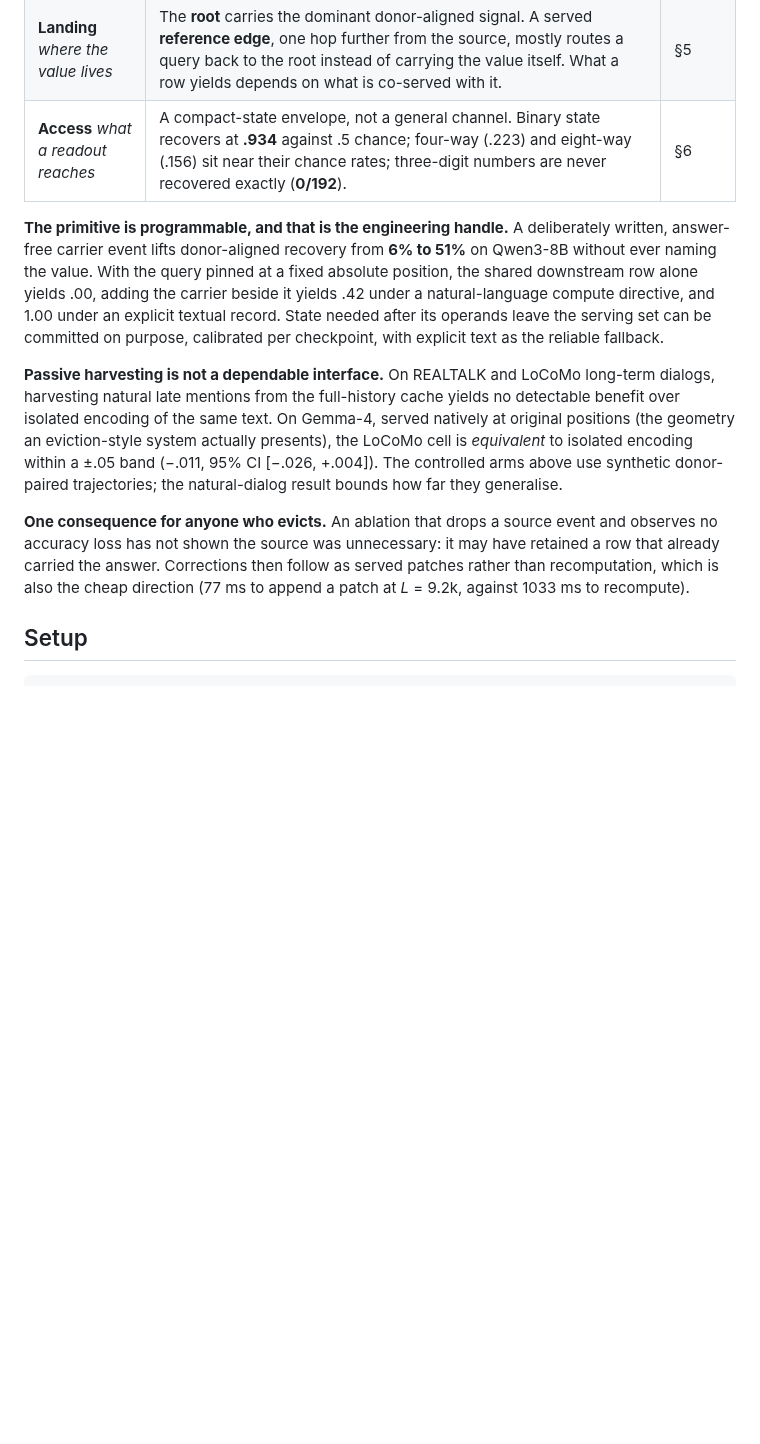
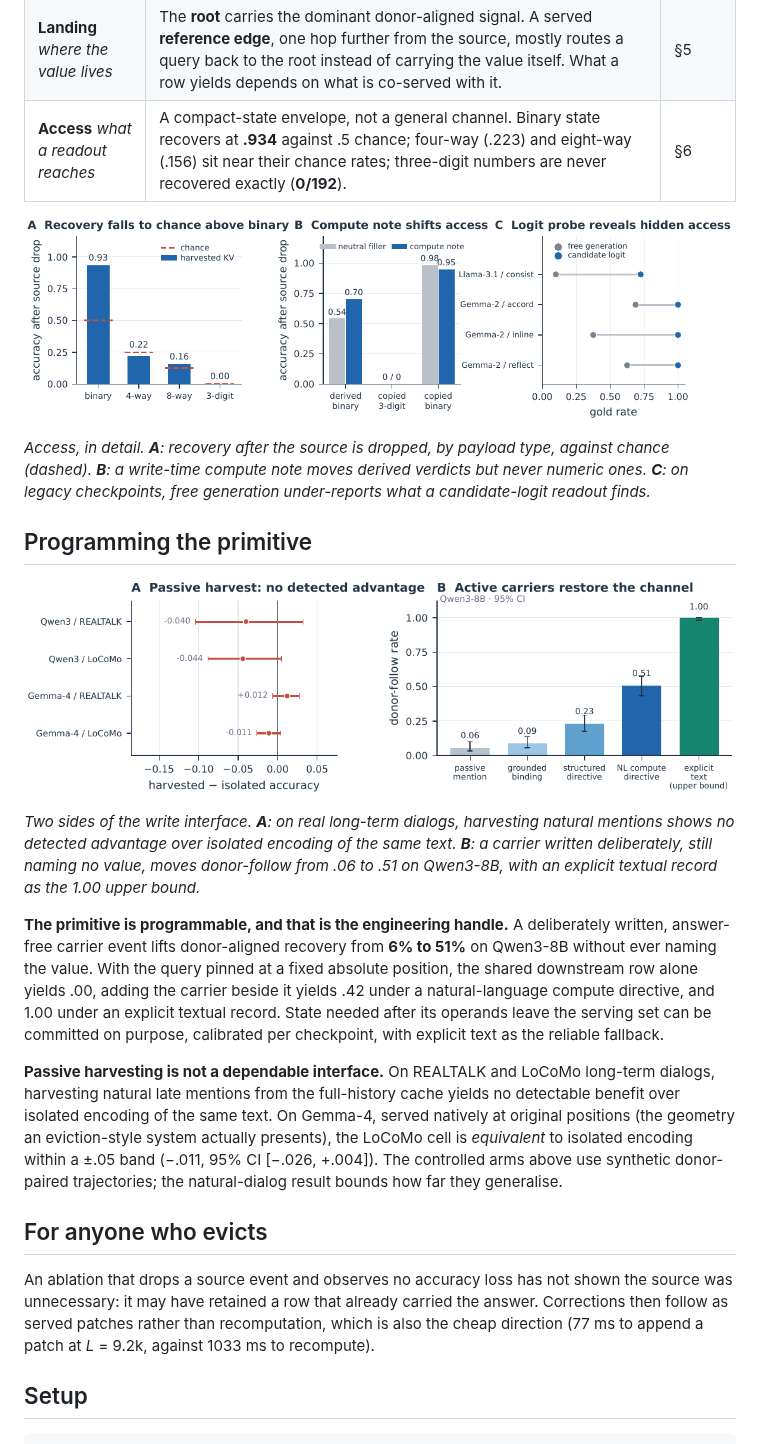
Before and after one commit to oklen/Compute-Globally-Materialize-Locally, a Markdown page: README.md, the part around one of its changes. GitHub-like rendering; pictures changed too: assets/active.png (added), assets/envelope.png (added); blank space fills up the shorter version.

```diff
--- a/README.md
+++ b/README.md
@@ -69,6 +73,21 @@ isolated re-encoding control, while its semantic polarity transfers in 64%.
 | **Trigger** *which events write* | Surface form, not meaning alone. Over a 16-construction bank comprehended at .98 mean (min .77), write-through spans chance to .95, and **no construction writes on all three recent checkpoints**. Materialization and its readout must be calibrated per model, not assumed. | §4 |
 | **Landing** *where the value lives* | The **root** carries the dominant donor-aligned signal. A served **reference edge**, one hop further from the source, mostly routes a query back to the root instead of carrying the value itself. What a row yields depends on what is co-served with it. | §5 |
 | **Access** *what a readout reaches* | A compact-state envelope, not a general channel. Binary state recovers at **.934** against .5 chance; four-way (.223) and eight-way (.156) sit near their chance rates; three-digit numbers are never recovered exactly (**0/192**). | §6 |
+
+![The access envelope](assets/envelope.png)
+
+*Access, in detail. **A**: recovery after the source is dropped, by payload type, against chance
+(dashed). **B**: a write-time compute note moves derived verdicts but never numeric ones. **C**: on
+legacy checkpoints, free generation under-reports what a candidate-logit readout finds.*
+
+## Programming the primitive
+
+![Passive harvest against deliberate carriers](assets/active.png)
+
+*Two sides of the write interface. **A**: on real long-term dialogs, harvesting natural mentions
+shows no detected advantage over isolated encoding of the same text. **B**: a carrier written
+deliberately, still naming no value, moves
+donor-follow from .06 to .51 on Qwen3-8B, with an explicit textual record as the 1.00 upper bound.*
 
 **The primitive is programmable, and that is the engineering handle.** A deliberately written,
 answer-free carrier event lifts donor-aligned recovery from **6% to 51%** on Qwen3-8B without ever
@@ -85,10 +104,12 @@ an eviction-style system actually presents), the LoCoMo cell is *equivalent* to
 within a ±.05 band (−.011, 95% CI [−.026, +.004]). The controlled arms above use synthetic
 donor-paired trajectories; the natural-dialog result bounds how far they generalise.
 
-**One consequence for anyone who evicts.** An ablation that drops a source event and observes no
-accuracy loss has not shown the source was unnecessary: it may have retained a row that already
-carried the answer. Corrections then follow as served patches rather than recomputation, which is
-also the cheap direction (77 ms to append a patch at *L* = 9.2k, against 1033 ms to recompute).
+## For anyone who evicts
+
+An ablation that drops a source event and observes no accuracy loss has not shown the source was
+unnecessary: it may have retained a row that already carried the answer. Corrections then follow as
+served patches rather than recomputation, which is also the cheap direction (77 ms to append a patch
+at *L* = 9.2k, against 1033 ms to recompute).
 
 ## Setup
 
```
Also changed, not shown: other parts of README.md (+39 -35 lines), assets/concept.png (added).
